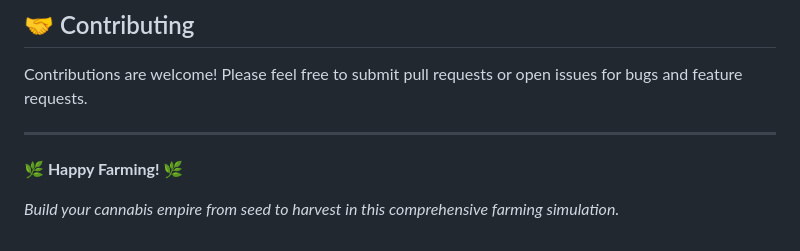
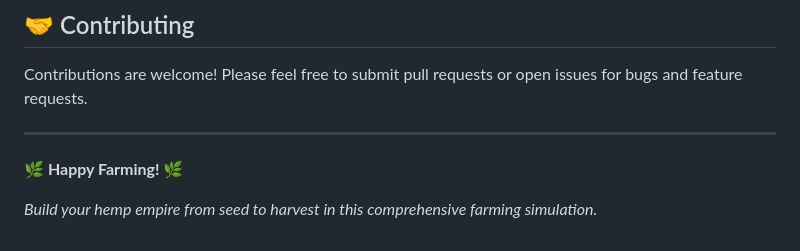
Before and after one commit to taggatron/Photosynthesisfarmer, a Markdown page: README.md, the part around the change. Drawn GitHub-style.

Commit message:
updates again

```diff
--- a/README.md
+++ b/README.md
@@ -160,4 +160,4 @@ Contributions are welcome! Please feel free to submit pull requests or open issu
 
 **🌿 Happy Farming! 🌿**
 
-*Build your cannabis empire from seed to harvest in this comprehensive farming simulation.*
+*Build your hemp empire from seed to harvest in this comprehensive farming simulation.*
```
